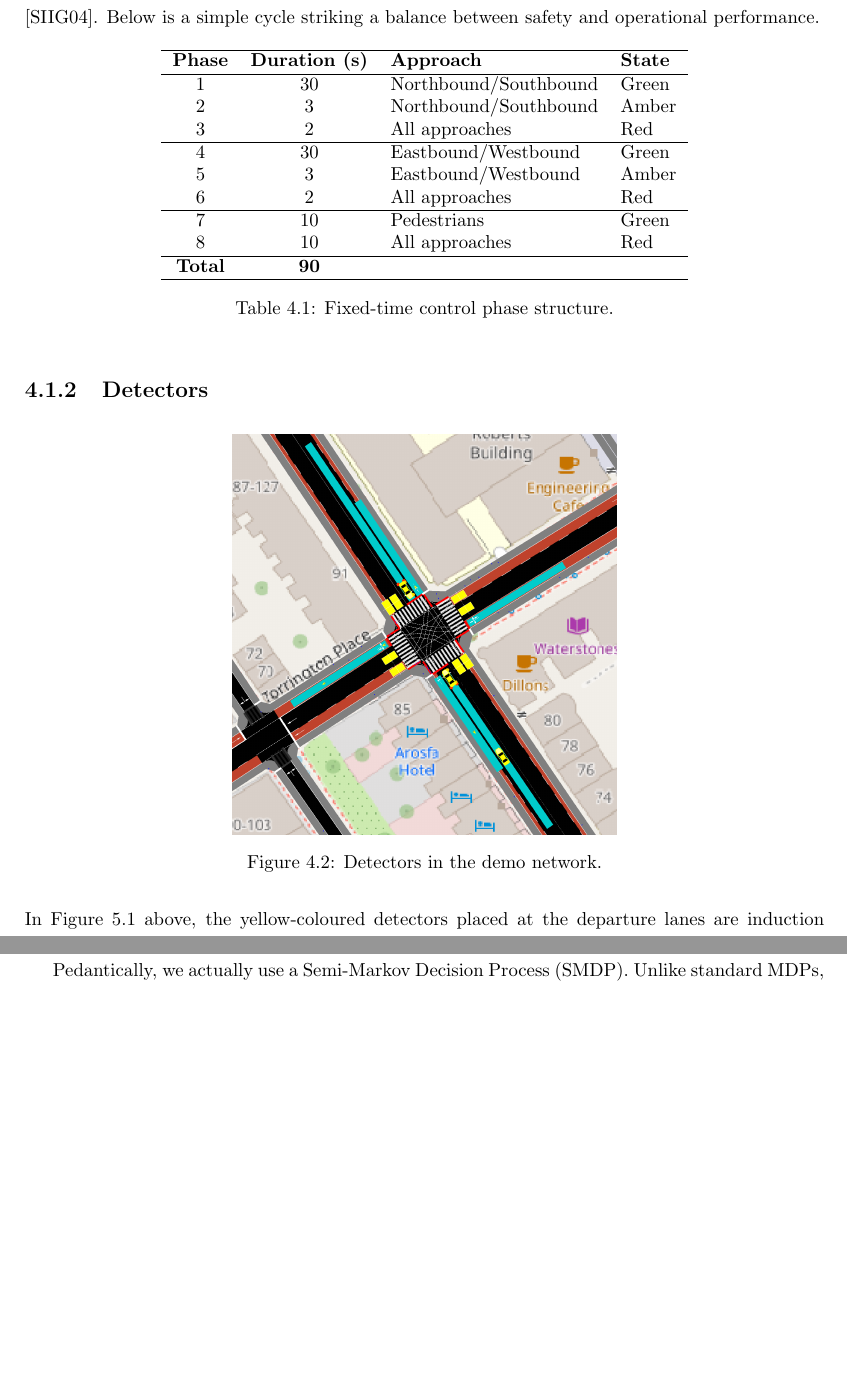
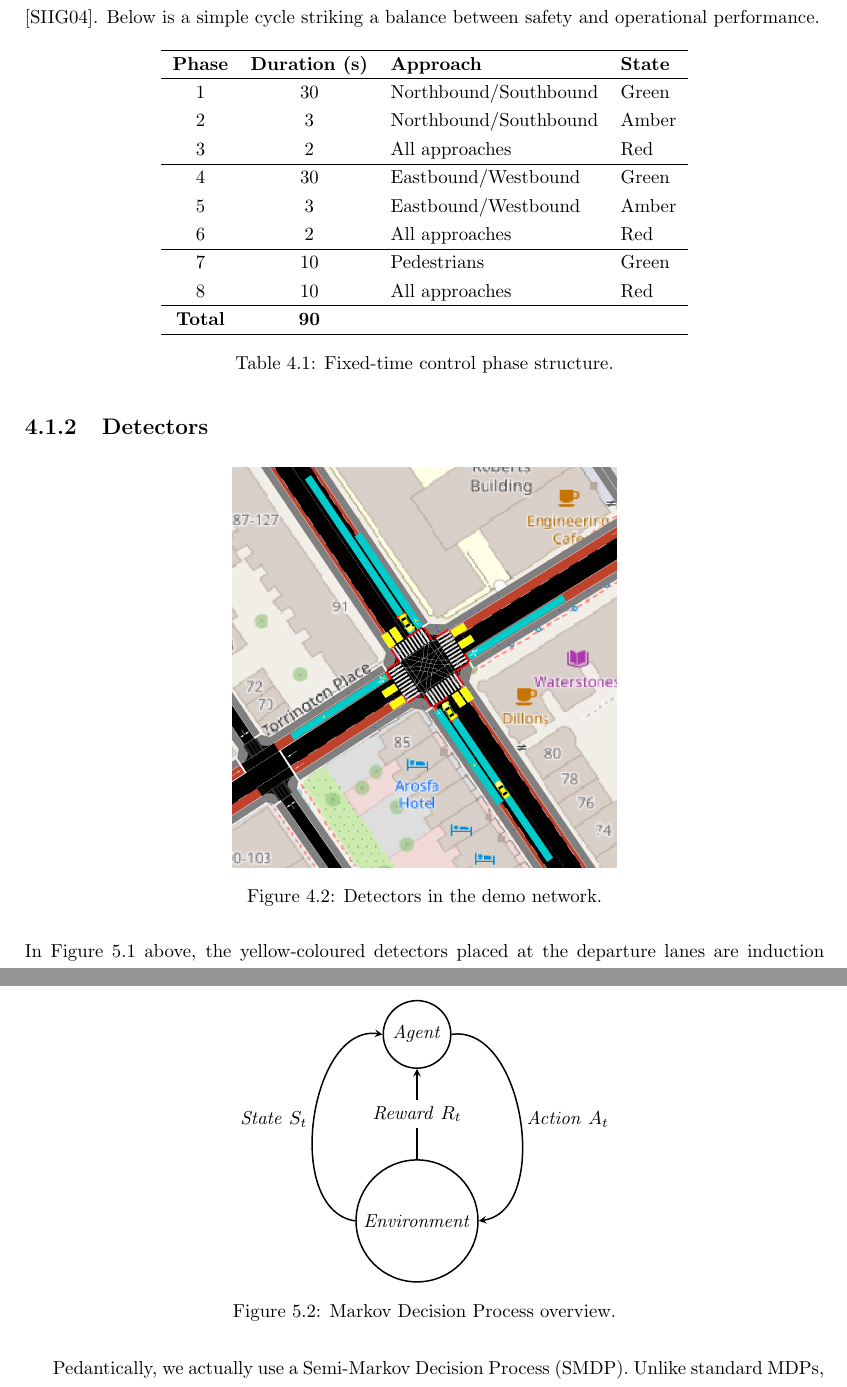
Before and after one commit to abmu/comp29-project, a LaTeX thesis (report/thesis/project_report.tex): two parts of pages 16 and 24 of 32 before the commit and two parts of pages 16 and 25 of 32 after it, joined at a grey line, cut so that both start at the same text, the shorter picture padded with empty space. Compiled offline with pdfLaTeX.

Commit message:
Completed MDP

```diff
--- a/report/thesis/project_report.tex
+++ b/report/thesis/project_report.tex
@@ -13,6 +13,9 @@
 
 \usepackage{pgfplots}
 \pgfplotsset{compat=1.18}
+
+\usepackage{tikz}
+\usetikzlibrary{arrows.meta}
 
 \newtheorem{theorem}{THEOREM}
 \newtheorem{lemma}[theorem]{LEMMA}
@@ -381,7 +384,7 @@ In London, adaptive traffic light control systems are widely used enabling coord
 
 For the sake of simplicity, the TLS will use fixed-time control. The general practice is for the cycle length to be between 50 and 120 seconds, with 90 seconds often being considered optimum \cite{FHWA_SIIG04}. Below is a simple cycle striking a balance between safety and operational performance.
 
-\begin{table}[h]
+\begin{table}[H]
   \centering
   \begin{tabular}{c c l l}
     \hline
@@ -694,6 +697,20 @@ E\left[\sum_{t=0}^{\infty}\gamma^t{R_a}_t(s_t,s_{t+1})\right]
 
 An summary overview of the MDP can be given as follows:
 
+\begin{figure}[H]
+  \centering
+  \begin{tikzpicture}[node distance=3.5cm]
+    \tikzset{state/.style = {circle, draw=black, thick}}
+    \tikzset{arrow/.style = {>=stealth, thick}}
+    \node[state] (agent) {\emph{Agent}};
+    \node[state] (env) [below of=agent] {\emph{Environment}};
+    \draw[->, bend left=90, arrow] (agent) to node[right]{\emph{Action} $A_t$} (env);
+    \draw[<-, bend right=90, arrow] (agent) to node[left]{\emph{State} $S_t$} (env);
+    \draw[<-, arrow] (agent) to node[midway, fill=white]{\emph{Reward} $R_t$} (env);
+  \end{tikzpicture}
+  \caption{Markov Decision Process overview.}
+  \label{fig:markov_decision_process}
+\end{figure}
 
 Pedantically, we actually use a Semi-Markov Decision Process (SMDP). Unlike standard MDPs, SMDPs enable actions to have a variable duration as seen in Table~\ref{tab:phase_actions} as opposed to being instant -- occurring in a single step. This distinction is accommodated in our later equations.
 
```
Also changed, not shown: report/thesis/project_report.tex (6 more changed lines).
